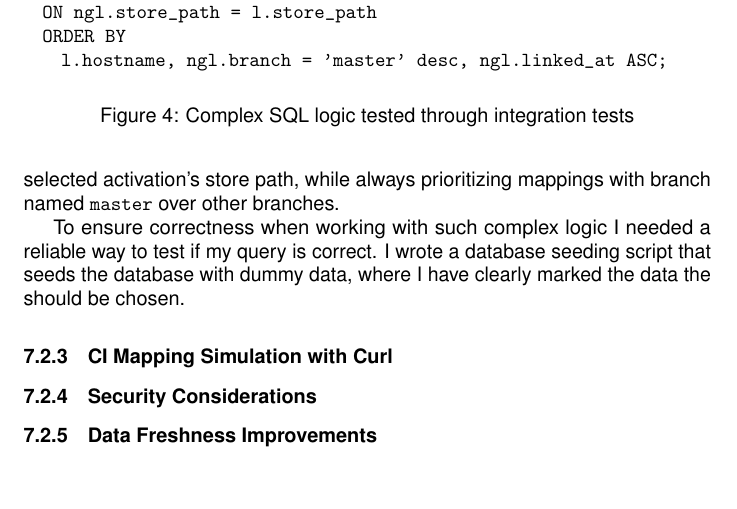
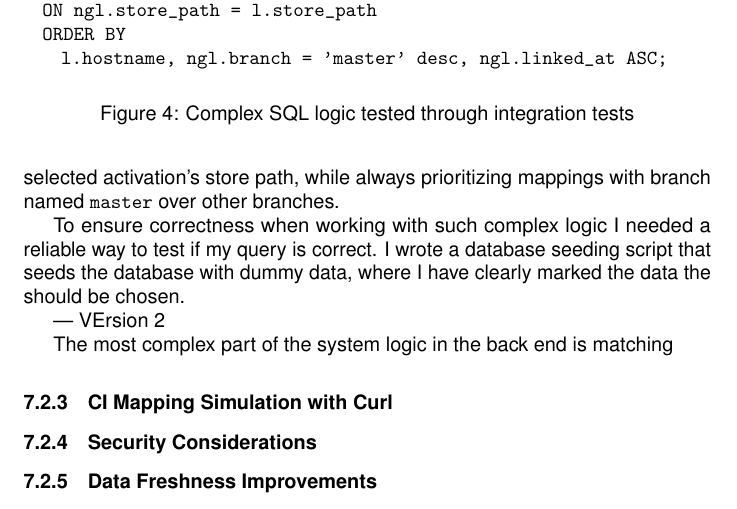
Before and after one commit to YesSeri/Diplomingeni-rprojekt---Henrik-Zenkert, a LaTeX document (main.tex, which reads sections/all.tex): part of page 13 of 15, cut so that both start at the same text. Compiled offline with pdfLaTeX.

Commit message:
Updates from Overleaf

```diff
--- a/sections/all.tex
+++ b/sections/all.tex
@@ -236,6 +236,11 @@ The most complex SQL logic, Figure \ref{fig:diffcult-sql}, is the logic for matc
 To ensure correctness when working with such complex logic I needed a reliable way to test if my query is correct. I wrote a database seeding script that seeds the database with dummy data, where I have clearly marked the data the should be chosen.
 
 
+---
+VErsion 2
+
+The most complex part of the system logic in the back end is matching
+
 
 \subsubsection{CI Mapping Simulation with Curl}
 
```
